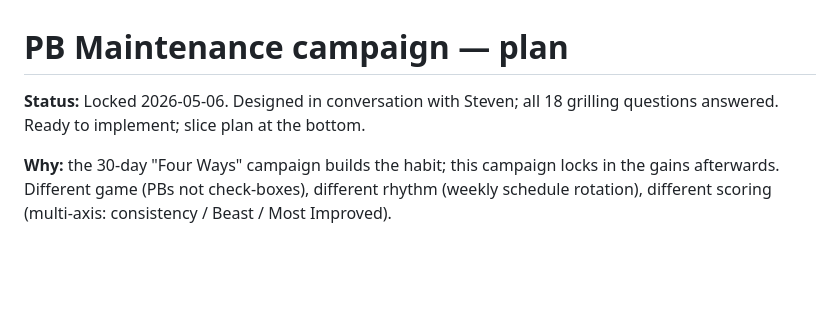
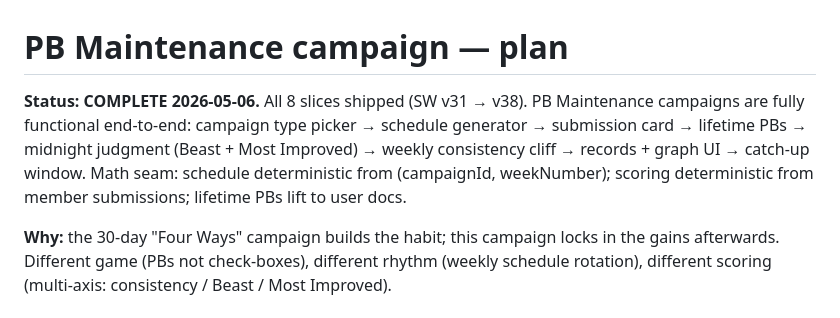
Before and after one commit to banksiasprings/CardioCrew, a Markdown page: docs/plans/pb-maintenance.md, the part around the change. GitHub-like rendering; blank space fills up the shorter version.

Commit message:
docs: PB Maintenance plan — flip status to COMPLETE (Slices 1-8 shipped)

```diff
--- a/docs/plans/pb-maintenance.md
+++ b/docs/plans/pb-maintenance.md
@@ -1,6 +1,6 @@
 # PB Maintenance campaign — plan
 
-**Status:** Locked 2026-05-06. Designed in conversation with Steven; all 18 grilling questions answered. Ready to implement; slice plan at the bottom.
+**Status:** **COMPLETE 2026-05-06.** All 8 slices shipped (SW v31 → v38). PB Maintenance campaigns are fully functional end-to-end: campaign type picker → schedule generator → submission card → lifetime PBs → midnight judgment (Beast + Most Improved) → weekly consistency cliff → records + graph UI → catch-up window. Math seam: schedule deterministic from (campaignId, weekNumber); scoring deterministic from member submissions; lifetime PBs lift to user docs.
 
 **Why:** the 30-day "Four Ways" campaign builds the habit; this campaign locks in the gains afterwards. Different game (PBs not check-boxes), different rhythm (weekly schedule rotation), different scoring (multi-axis: consistency / Beast / Most Improved).
 
```
